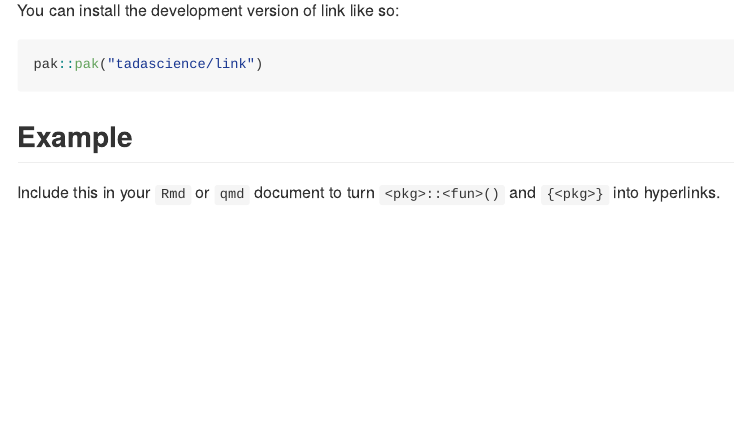
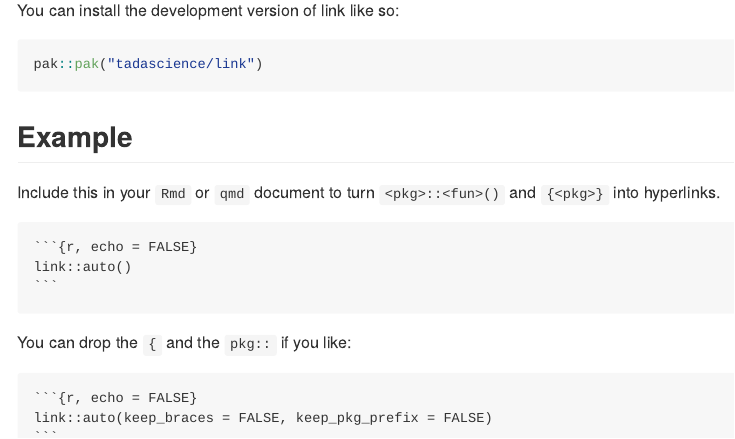
Before and after one commit to tadascience/link, an R Markdown document (README.Rmd): the page in a window 1100 px wide, from 220 px down. The pictures show the output file README.md that the author committed with the source, drawn offline in the style of GitHub; badge pictures from the web are left out.

Commit message:
devtools::build_readme()

`````diff
--- a/README.Rmd
+++ b/README.Rmd
@@ -37,7 +37,15 @@ Include this in your `Rmd` or `qmd` document to turn
 `<pkg>::<fun>()` and `{<pkg>}` into hyperlinks.
 
 ````
-```{r, echo = FALSE}
+`r ''````{r, echo = FALSE}
 link::auto()
 ```
 ````
+
+You can drop the `{` and the `pkg::` if you like:
+
+````
+`r ''````{r, echo = FALSE}
+link::auto(keep_braces = FALSE, keep_pkg_prefix = FALSE)
+```
+````
`````
Also changed, not shown: README.md.
